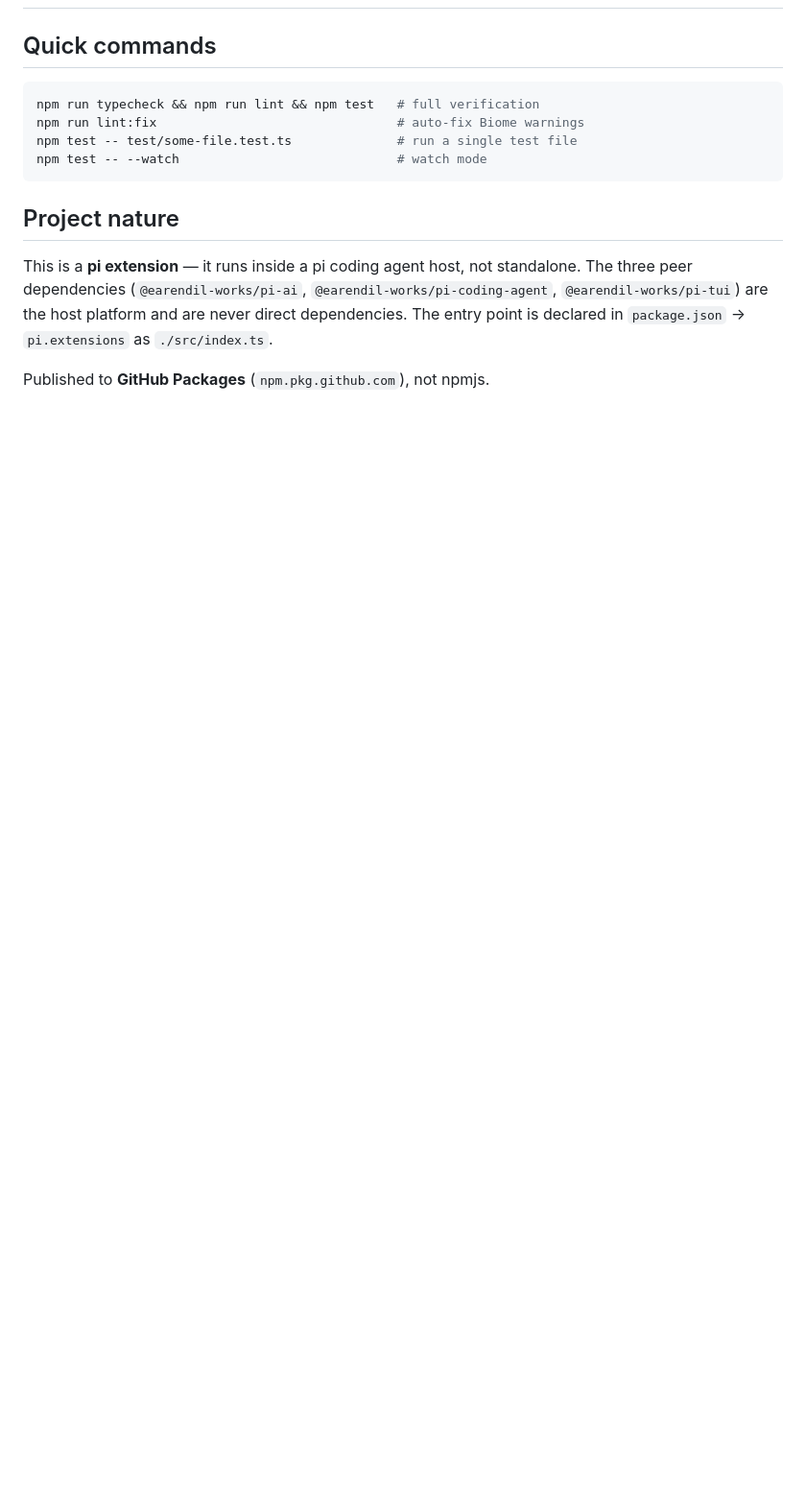
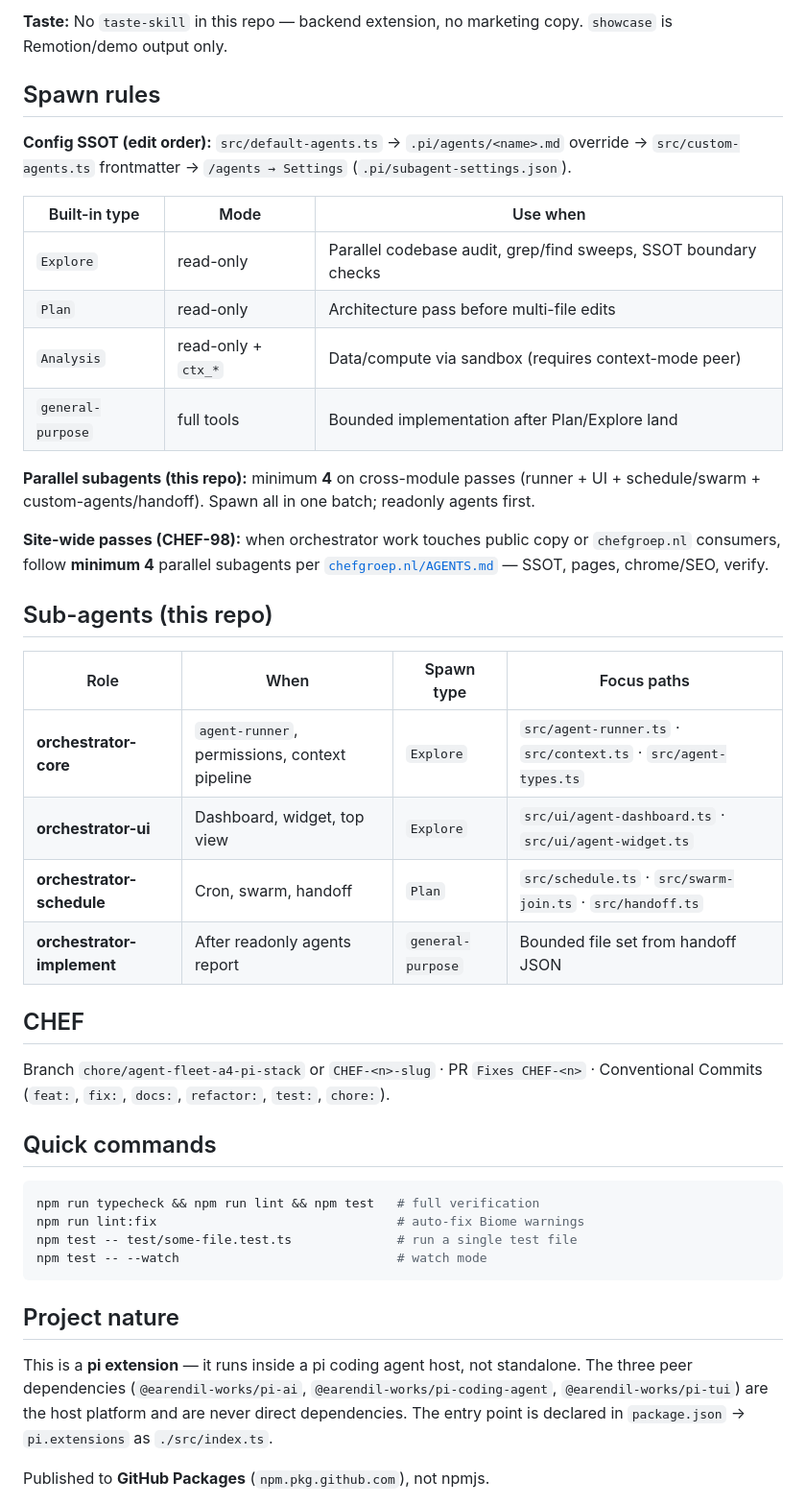
Before and after one commit to OnlineChefGroep/pi-agent-orchestrator, a Markdown page: AGENTS.md, the part around one of its changes. Shown at 96% size. Rendered like a GitHub page; blank space fills up the shorter version.

Commit message:
chore: agent fleet — AGENTS.md sub-agent matrix + pre-context
Fixes CHEF-99

```diff
--- a/AGENTS.md
+++ b/AGENTS.md
@@ -2,3 +38,32 @@
+**Taste:** No `taste-skill` in this repo — backend extension, no marketing copy. `showcase` is Remotion/demo output only.
+
+## Spawn rules
+
+**Config SSOT (edit order):** `src/default-agents.ts` → `.pi/agents/<name>.md` override → `src/custom-agents.ts` frontmatter → `/agents → Settings` (`.pi/subagent-settings.json`).
+
+| Built-in type | Mode | Use when |
+|---------------|------|----------|
+| `Explore` | read-only | Parallel codebase audit, grep/find sweeps, SSOT boundary checks |
+| `Plan` | read-only | Architecture pass before multi-file edits |
+| `Analysis` | read-only + `ctx_*` | Data/compute via sandbox (requires context-mode peer) |
+| `general-purpose` | full tools | Bounded implementation after Plan/Explore land |
+
+**Parallel subagents (this repo):** minimum **4** on cross-module passes (runner + UI + schedule/swarm + custom-agents/handoff). Spawn all in one batch; readonly agents first.
+
+**Site-wide passes (CHEF-98):** when orchestrator work touches public copy or `chefgroep.nl` consumers, follow **minimum 4** parallel subagents per [`chefgroep.nl/AGENTS.md`](../chefgroep.nl/AGENTS.md) — SSOT, pages, chrome/SEO, verify.
+
+## Sub-agents (this repo)
+
+| Role | When | Spawn type | Focus paths |
+|------|------|------------|-------------|
+| **orchestrator-core** | `agent-runner`, permissions, context pipeline | `Explore` | `src/agent-runner.ts` · `src/context.ts` · `src/agent-types.ts` |
+| **orchestrator-ui** | Dashboard, widget, top view | `Explore` | `src/ui/agent-dashboard.ts` · `src/ui/agent-widget.ts` |
+| **orchestrator-schedule** | Cron, swarm, handoff | `Plan` | `src/schedule.ts` · `src/swarm-join.ts` · `src/handoff.ts` |
+| **orchestrator-implement** | After readonly agents report | `general-purpose` | Bounded file set from handoff JSON |
+
+## CHEF
+
+Branch `chore/agent-fleet-a4-pi-stack` or `CHEF-<n>-slug` · PR `Fixes CHEF-<n>` · Conventional Commits (`feat:`, `fix:`, `docs:`, `refactor:`, `test:`, `chore:`).
 
 ## Quick commands
 
```
Also changed, not shown: other parts of AGENTS.md (+37 -1 lines).
